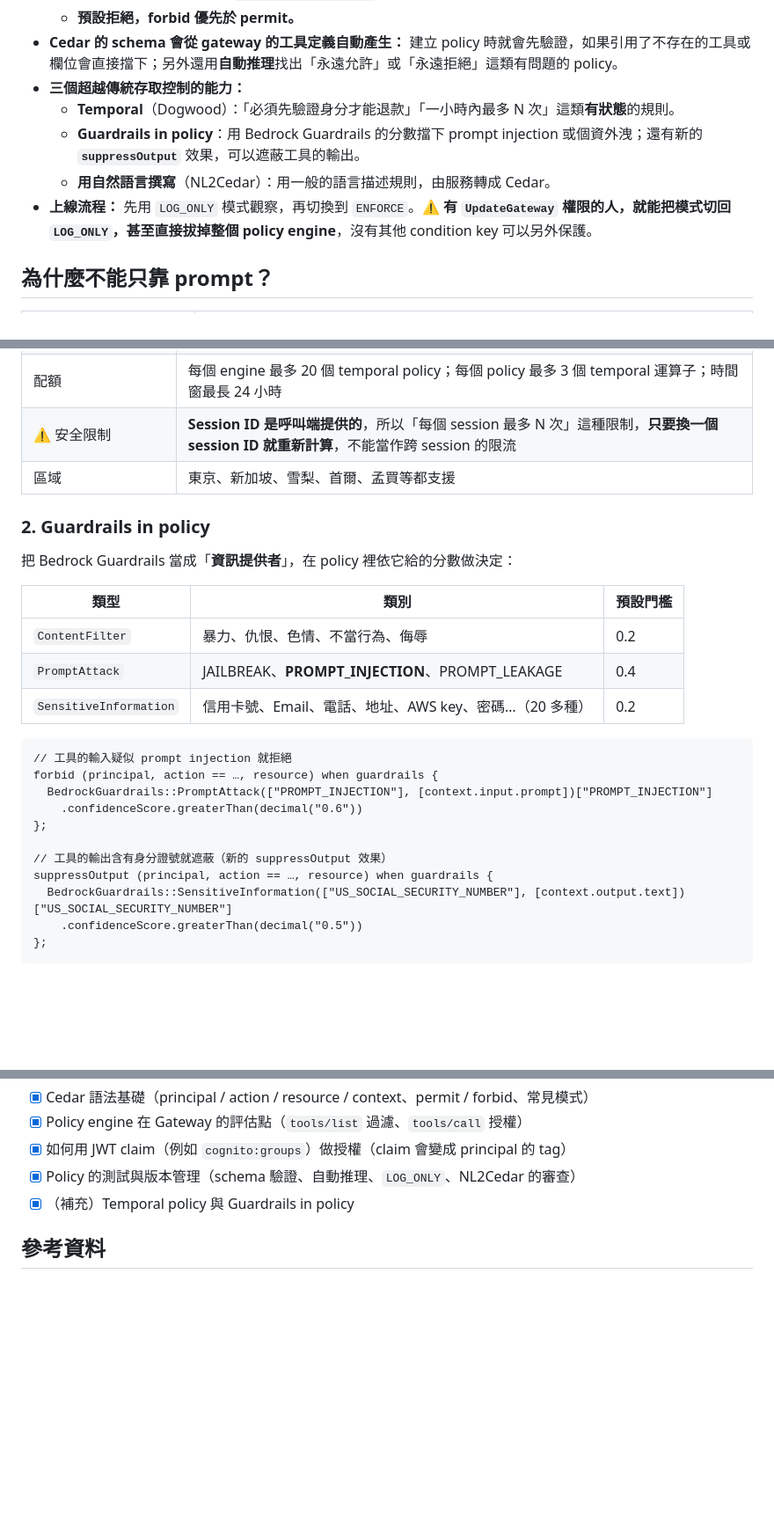
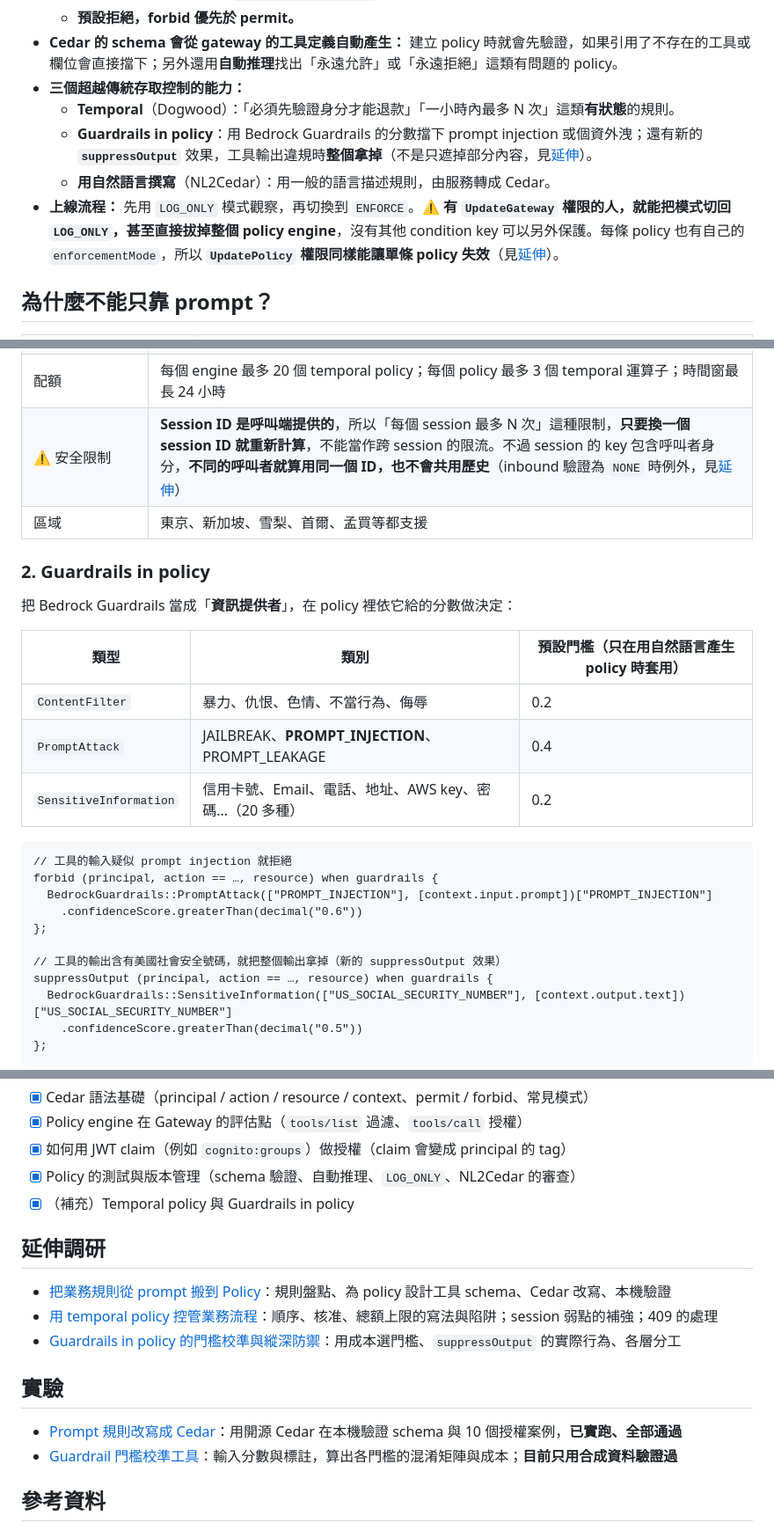
Before and after one commit to VagrantPi/AagentCore-Research, a Markdown page: 08-policy/README.md, 3 parts joined by grey strips. Shown at 88% size. Rendered like a GitHub page; blank space fills up the shorter version.

```diff
--- a/08-policy/README.md
+++ b/08-policy/README.md
@@ -16,9 +16,9 @@
 - **Cedar 的 schema 會從 gateway 的工具定義自動產生：** 建立 policy 時就會先驗證，如果引用了不存在的工具或欄位會直接擋下；另外還用**自動推理**找出「永遠允許」或「永遠拒絕」這類有問題的 policy。
 - **三個超越傳統存取控制的能力：**
   - **Temporal**（Dogwood）：「必須先驗證身分才能退款」「一小時內最多 N 次」這類**有狀態**的規則。
-  - **Guardrails in policy**：用 Bedrock Guardrails 的分數擋下 prompt injection 或個資外洩；還有新的 **`suppressOutput`** 效果，可以遮蔽工具的輸出。
+  - **Guardrails in policy**：用 Bedrock Guardrails 的分數擋下 prompt injection 或個資外洩；還有新的 **`suppressOutput`** 效果，工具輸出違規時**整個拿掉**（不是只遮掉部分內容，見[延伸](guardrails-calibration.md#suppressoutput-實際上做什麼)）。
   - **用自然語言撰寫**（NL2Cedar）：用一般的語言描述規則，由服務轉成 Cedar。
-- **上線流程：** 先用 `LOG_ONLY` 模式觀察，再切換到 `ENFORCE`。⚠️ **有 `UpdateGateway` 權限的人，就能把模式切回 `LOG_ONLY`，甚至直接拔掉整個 policy engine**，沒有其他 condition key 可以另外保護。
+- **上線流程：** 先用 `LOG_ONLY` 模式觀察，再切換到 `ENFORCE`。⚠️ **有 `UpdateGateway` 權限的人，就能把模式切回 `LOG_ONLY`，甚至直接拔掉整個 policy engine**，沒有其他 condition key 可以另外保護。每條 policy 也有自己的 `enforcementMode`，所以 **`UpdatePolicy` 權限同樣能讓單條 policy 失效**（見[延伸](prompt-to-policy.md#更正與補充對-08-本文)）。
 
 ## 為什麼不能只靠 prompt？
 
@@ -106,14 +106,14 @@ when temporal {
 | 修改 policy 會讓進行中的 session 失效 | 新增或修改 temporal policy 後，進行中的 session 會收到 **409**，要開一個新的 session |
 | 呼叫鏈 | 必須在**同一個帳號、同一個區域**；Workload Access Token 要隨著請求一路傳遞（Gateway 和 Runtime 之間會自動處理）；gateway 的 role 需要 `GetWorkloadAccessToken` 權限 |
 | 配額 | 每個 engine 最多 20 個 temporal policy；每個 policy 最多 3 個 temporal 運算子；時間窗最長 24 小時 |
-| ⚠️ 安全限制 | **Session ID 是呼叫端提供的**，所以「每個 session 最多 N 次」這種限制，**只要換一個 session ID 就重新計算**，不能當作跨 session 的限流 |
+| ⚠️ 安全限制 | **Session ID 是呼叫端提供的**，所以「每個 session 最多 N 次」這種限制，**只要換一個 session ID 就重新計算**，不能當作跨 session 的限流。不過 session 的 key 包含呼叫者身分，**不同的呼叫者就算用同一個 ID，也不會共用歷史**（inbound 驗證為 `NONE` 時例外，見[延伸](temporal-workflows.md#session-的識別重新檢視弱點)） |
 | 區域 | 東京、新加坡、雪梨、首爾、孟買等都支援 |
 
 ### 2. Guardrails in policy
 
 把 Bedrock Guardrails 當成「**資訊提供者**」，在 policy 裡依它給的分數做決定：
 
-| 類型 | 類別 | 預設門檻 |
+| 類型 | 類別 | 預設門檻（只在用自然語言產生 policy 時套用） |
 |------|------|---------|
 | `ContentFilter` | 暴力、仇恨、色情、不當行為、侮辱 | 0.2 |
 | `PromptAttack` | JAILBREAK、**PROMPT_INJECTION**、PROMPT_LEAKAGE | 0.4 |
@@ -126,7 +126,7 @@ forbid (principal, action == …, resource) when guardrails {
     .confidenceScore.greaterThan(decimal("0.6"))
 };
 
-// 工具的輸出含有身分證號就遮蔽（新的 suppressOutput 效果）
+// 工具的輸出含有美國社會安全號碼，就把整個輸出拿掉（新的 suppressOutput 效果）
 suppressOutput (principal, action == …, resource) when guardrails {
   BedrockGuardrails::SensitiveInformation(["US_SOCIAL_SECURITY_NUMBER"], [context.output.text])["US_SOCIAL_SECURITY_NUMBER"]
     .confidenceScore.greaterThan(decimal("0.5"))
@@ -196,6 +196,17 @@ suppressOutput (principal, action == …, resource) when guardrails {
 - [x] Policy 的測試與版本管理（schema 驗證、自動推理、`LOG_ONLY`、NL2Cedar 的審查）
 - [x] （補充）Temporal policy 與 Guardrails in policy
 
+## 延伸調研
+
+- [把業務規則從 prompt 搬到 Policy](prompt-to-policy.md)：規則盤點、為 policy 設計工具 schema、Cedar 改寫、本機驗證
+- [用 temporal policy 控管業務流程](temporal-workflows.md)：順序、核准、總額上限的寫法與陷阱；session 弱點的補強；409 的處理
+- [Guardrails in policy 的門檻校準與縱深防禦](guardrails-calibration.md)：用成本選門檻、`suppressOutput` 的實際行為、各層分工
+
+## 實驗
+
+- [Prompt 規則改寫成 Cedar](experiments/prompt-to-policy/)：用開源 Cedar 在本機驗證 schema 與 10 個授權案例，**已實跑、全部通過**
+- [Guardrail 門檻校準工具](experiments/guardrail-threshold/)：輸入分數與標註，算出各門檻的混淆矩陣與成本；**目前只用合成資料驗證過**
+
 ## 參考資料
 
 - [Core concepts](https://docs.aws.amazon.com/bedrock-agentcore/latest/devguide/policy-core-concepts.html)、[Authorization flow](https://docs.aws.amazon.com/bedrock-agentcore/latest/devguide/policy-authorization-flow.html)
```
Also changed, not shown: other parts of 08-policy/README.md (+2 -2 lines), 08-policy/guardrails-calibration.md (added, +146 -0 lines).
